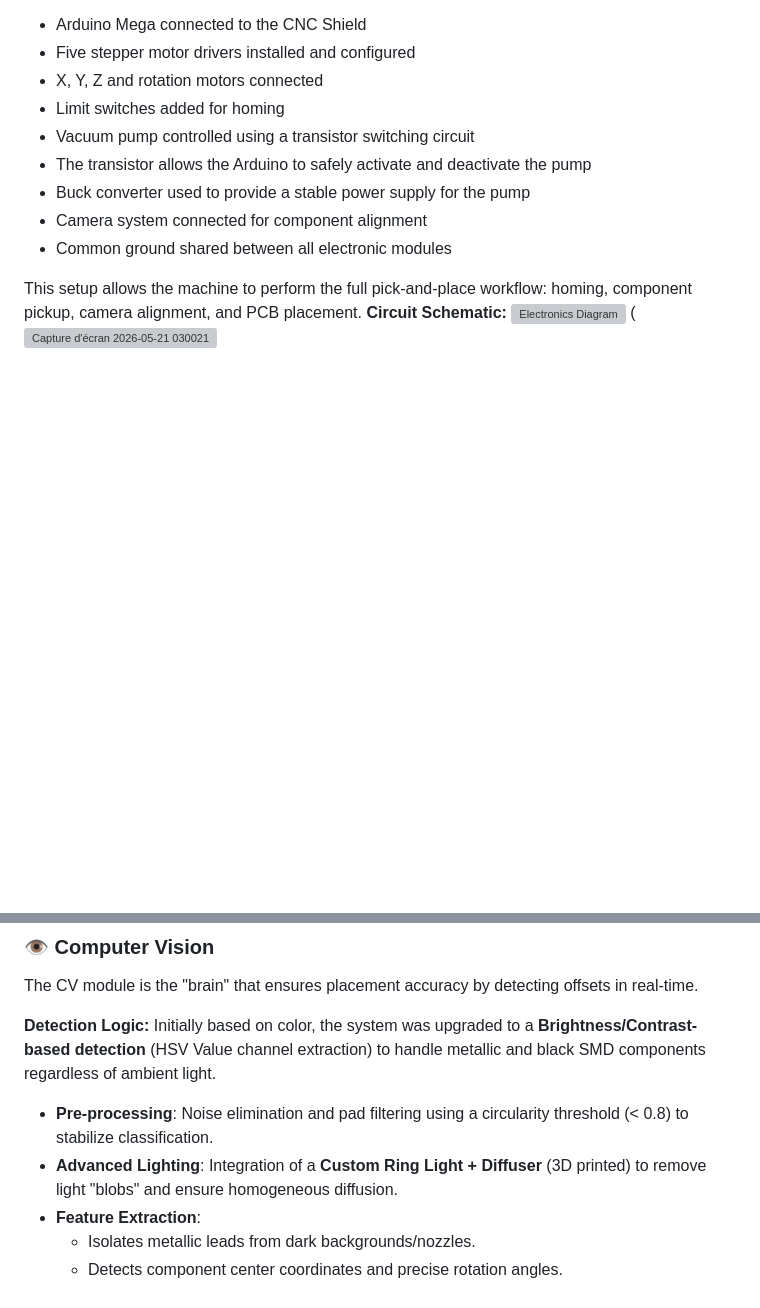
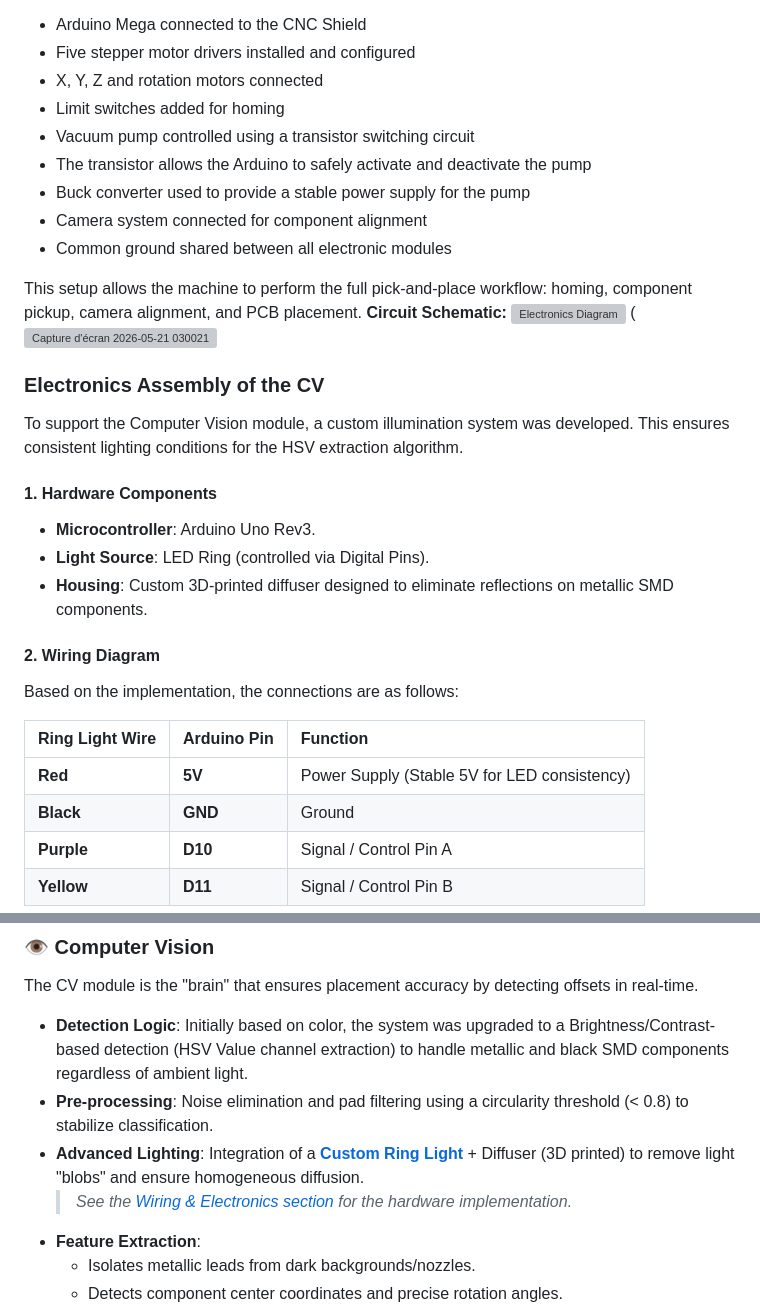
Before and after one commit to epfl-cs358/2026sp-SMarDuino, a Markdown page: README.md, 2 parts joined by grey strips. Rendered like a GitHub page; blank space fills up the shorter version; grey boxes are pictures that could not be loaded.

Commit message:
Enhance README with CV module electronics details
Added detailed electronics assembly instructions for the CV module, including hardware components, wiring diagram, and visual setup.

```diff
--- a/README.md
+++ b/README.md
@@ -151,3 +151,22 @@ homing, component pickup, camera alignment, and PCB placement.
 ![Electronics Diagram]()
 (<img width="1451" height="770" alt="Capture d&#39;écran 2026-05-21 030021" src="https://github.com/user-attachments/assets/d6a49caf-2faa-4bd9-badd-0593c9f2a8b9" />
 
+###  Electronics Assembly of the CV
+
+To support the Computer Vision module, a custom illumination system was developed. This ensures consistent lighting conditions for the HSV extraction algorithm.
+
+#### 1. Hardware Components
+* **Microcontroller**: Arduino Uno Rev3.
+* **Light Source**: LED Ring (controlled via Digital Pins).
+* **Housing**: Custom 3D-printed diffuser designed to eliminate reflections on metallic SMD components.
+
+#### 2. Wiring Diagram
+Based on the implementation, the connections are as follows:
+
+| Ring Light Wire | Arduino Pin | Function |
+| :--- | :--- | :--- |
+| **Red** | **5V** | Power Supply (Stable 5V for LED consistency) |
+| **Black** | **GND** | Ground |
+| **Purple** | **D10** | Signal / Control Pin A |
+| **Yellow** | **D11** | Signal / Control Pin B |
+
@@ -193,11 +222,10 @@ The backend is powered by a **Flask server** (Python) that orchestrates the auto
 ### 👁️ Computer Vision
 The CV module is the "brain" that ensures placement accuracy by detecting offsets in real-time.
 
-**Detection Logic:**
-Initially based on color, the system was upgraded to a **Brightness/Contrast-based detection** (HSV Value channel extraction) to handle metallic and black SMD components regardless of ambient light.
-
+*   **Detection Logic**: Initially based on color, the system was upgraded to a Brightness/Contrast-based detection (HSV Value channel extraction) to handle metallic and black SMD components regardless of ambient light.
 *   **Pre-processing**: Noise elimination and pad filtering using a circularity threshold (< 0.8) to stabilize classification.
-*   **Advanced Lighting**: Integration of a **Custom Ring Light + Diffuser** (3D printed) to remove light "blobs" and ensure homogeneous diffusion.
+*   **Advanced Lighting**: Integration of a **[Custom Ring Light](#electronics-assembly)** + Diffuser (3D printed) to remove light "blobs" and ensure homogeneous diffusion.
+    > *See the [Wiring & Electronics section](#electronics-assembly) for the hardware implementation.*
 *   **Feature Extraction**:
     *   Isolates metallic leads from dark backgrounds/nozzles.
     *   Detects component center coordinates and precise rotation angles.
```
Also changed, not shown: other parts of README.md (+10 -0 lines).
